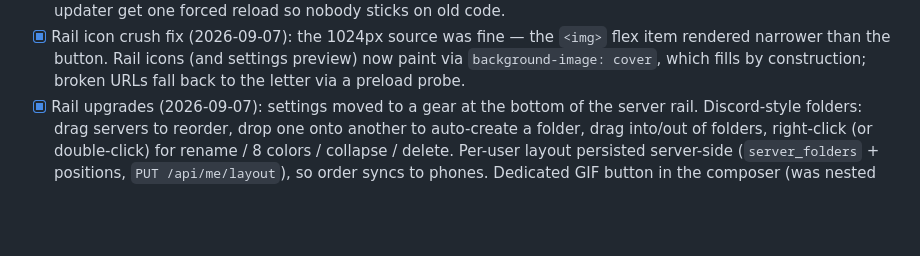
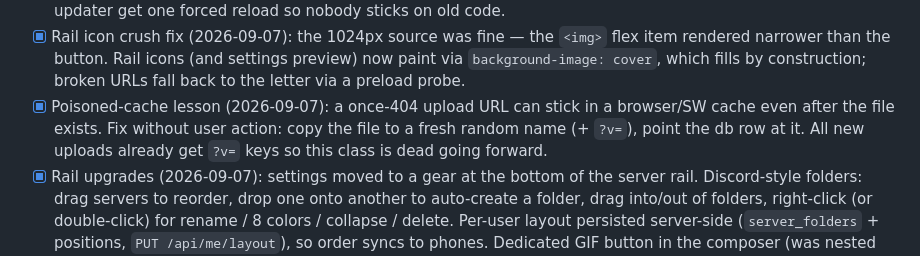
Before and after one commit to jreoka/campfire, a Markdown page: AGENTS.md, the part around the change. GitHub-like rendering; blank space fills up the shorter version.

Commit message:
Docs: poisoned-cache rekey lesson

```diff
--- a/AGENTS.md
+++ b/AGENTS.md
@@ -155,6 +155,10 @@ proxying `/` and upgrading `/ws`. See README for Caddy/Nginx snippets.
       item rendered narrower than the button. Rail icons (and settings preview) now
       paint via `background-image: cover`, which fills by construction; broken URLs
       fall back to the letter via a preload probe.
+- [x] Poisoned-cache lesson (2026-09-07): a once-404 upload URL can stick in a
+      browser/SW cache even after the file exists. Fix without user action: copy
+      the file to a fresh random name (+ `?v=`), point the db row at it. All new
+      uploads already get `?v=` keys so this class is dead going forward.
 - [x] Rail upgrades (2026-09-07): settings moved to a gear at the bottom of the
       server rail. Discord-style folders: drag servers to reorder, drop one onto
       another to auto-create a folder, drag into/out of folders, right-click (or
```
